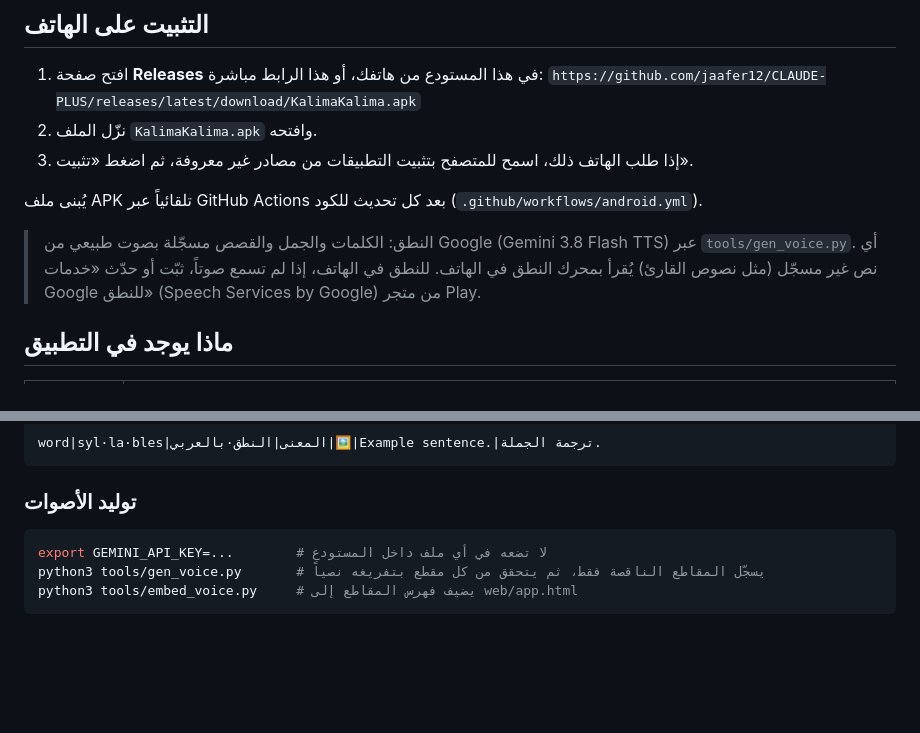
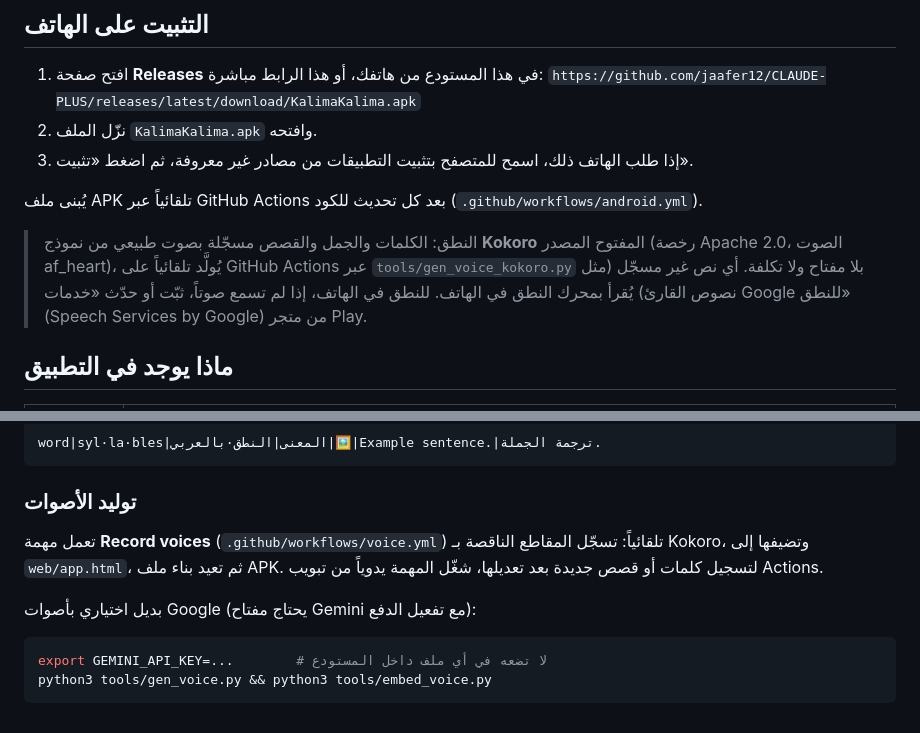
Before and after one commit to jaafer12/CLAUDE-PLUS, a Markdown page: README.md, 2 parts joined by grey strips. GitHub-like rendering; blank space fills up the shorter version.

Commit message:
Document the Kokoro voice pipeline
Co-Authored-By: Claude Opus 5.5 <noreply@anthropic.com>
Claude-Session: https://claude.ai/code/session_016TrYrTthpVpZp44bkQkCe3

````diff
--- a/README.md
+++ b/README.md
@@ -12,7 +12,7 @@
 
 يُبنى ملف APK تلقائياً عبر GitHub Actions بعد كل تحديث للكود (`.github/workflows/android.yml`).
 
-> النطق: الكلمات والجمل والقصص مسجّلة بصوت طبيعي من Google (Gemini 3.8 Flash TTS) عبر `tools/gen_voice.py`. أي نص غير مسجّل (مثل نصوص القارئ) يُقرأ بمحرك النطق في الهاتف.
+> النطق: الكلمات والجمل والقصص مسجّلة بصوت طبيعي من نموذج **Kokoro** المفتوح المصدر (رخصة Apache 2.0، الصوت af_heart)، يُولَّد تلقائياً على GitHub Actions عبر `tools/gen_voice_kokoro.py` بلا مفتاح ولا تكلفة. أي نص غير مسجّل (مثل نصوص القارئ) يُقرأ بمحرك النطق في الهاتف.
 > للنطق في الهاتف، إذا لم تسمع صوتاً، ثبّت أو حدّث «خدمات Google للنطق» (Speech Services by Google) من متجر Play.
 
 ## ماذا يوجد في التطبيق
@@ -73,8 +73,11 @@ word|syl·la·bles|المعنى|النطق·بالعربي|🖼️|Example sente
 
 ### توليد الأصوات
 
+تعمل مهمة **Record voices** (`.github/workflows/voice.yml`) تلقائياً: تسجّل المقاطع الناقصة بـ Kokoro، وتضيفها إلى `web/app.html`، ثم تعيد بناء ملف APK. لتسجيل كلمات أو قصص جديدة بعد تعديلها، شغّل المهمة يدوياً من تبويب Actions.
+
+بديل اختياري بأصوات Google (يحتاج مفتاح Gemini مع تفعيل الدفع):
+
 ```bash
 export GEMINI_API_KEY=...        # لا تضعه في أي ملف داخل المستودع
-python3 tools/gen_voice.py       # يسجّل المقاطع الناقصة فقط، ثم يتحقق من كل مقطع بتفريغه نصياً
-python3 tools/embed_voice.py     # يضيف فهرس المقاطع إلى web/app.html
+python3 tools/gen_voice.py && python3 tools/embed_voice.py
 ```
````
